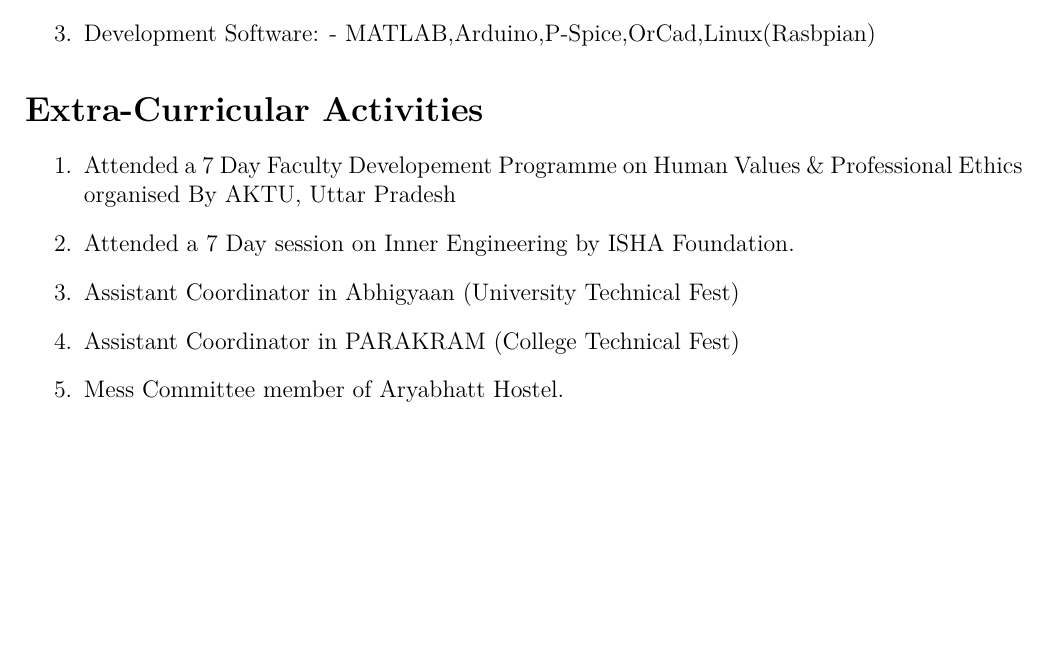
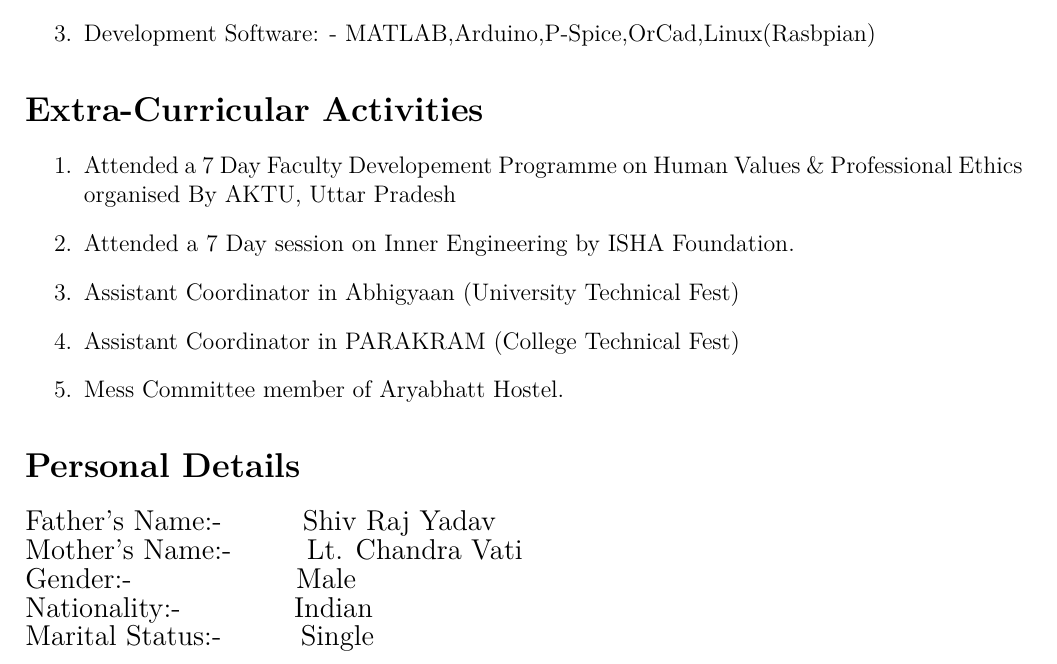
Before and after one commit to avishkaar/ram_resume, a LaTeX CV (ram_resume.tex): part of page 2 of 2, cut so that both start at the same text, the shorter picture padded with empty space. Compiled offline with pdfLaTeX.

Commit message:
Update ram_resume.tex
Personal Details Added

```diff
--- a/ram_resume.tex
+++ b/ram_resume.tex
@@ -65,4 +65,13 @@ AKTU, Uttar Pradesh
 \item Assistant Coordinator in PARAKRAM (College Technical Fest)
 \item Mess Committee member of Aryabhatt Hostel.
 \end{enumerate}
+
+
+\section*{Personal Details}
+{\large {Father's Name:- \hspace{1.1cm} Shiv Raj Yadav\\
+Mother's Name:- \hspace{1cm} Lt. Chandra Vati\\
+Gender:-\hspace{2.9cm}Male\\
+Nationality:-\hspace{2.0cm}Indian\\
+Marital Status:-\hspace{1.4cm}Single\\
+}}
 \end{document}
```
